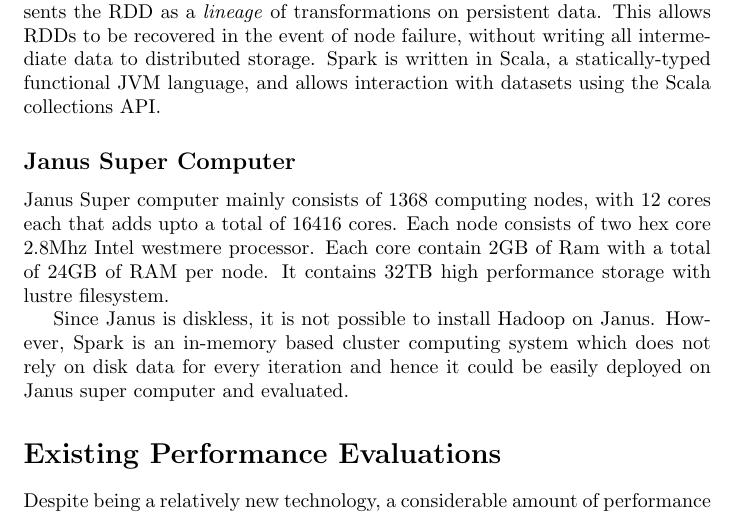
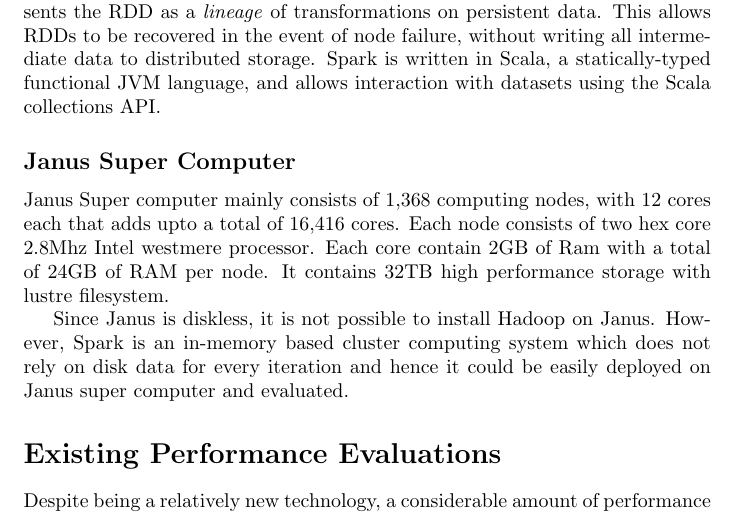
Before and after one commit to HPSC-Spark/HPSC-Proposal, a LaTeX paper (paper.tex): part of page 2 of 4, cut so that both start at the same text. Compiled offline with pdfLaTeX.

Commit message:
small formating change

```diff
--- a/paper.tex
+++ b/paper.tex
@@ -74,9 +74,16 @@
 %   - problem with Hadoop and disk-less
 
 \subsection*{Janus Super Computer}
-Janus Super computer mainly consists of 1368 computing nodes, with  12 cores each that adds upto a total of 16416 cores. Each node consists of two hex core 2.8Mhz Intel westmere processor. Each core contain 2GB of Ram with a total of 24GB of RAM per node. It  contains 32TB high performance storage with lustre filesystem.
+Janus Super computer mainly consists of 1,368 computing nodes, with  12 cores
+each that adds upto a total of 16,416 cores. Each node consists of two hex core
+2.8Mhz Intel westmere processor. Each core contain 2GB of Ram with a total of
+24GB of RAM per node. It  contains 32TB high performance storage with lustre
+filesystem.
 
-Since Janus is diskless, it is not possible to install Hadoop on Janus. However, Spark is an in-memory based cluster computing system which does not rely on disk data for every iteration and hence it could be easily deployed on Janus super computer and evaluated.
+Since Janus is diskless, it is not possible to install Hadoop on Janus.
+However, Spark is an in-memory based cluster computing system which does not
+rely on disk data for every iteration and hence it could be easily deployed on
+Janus super computer and evaluated.
 
 
 % what is spark, differs from hadoop
```
